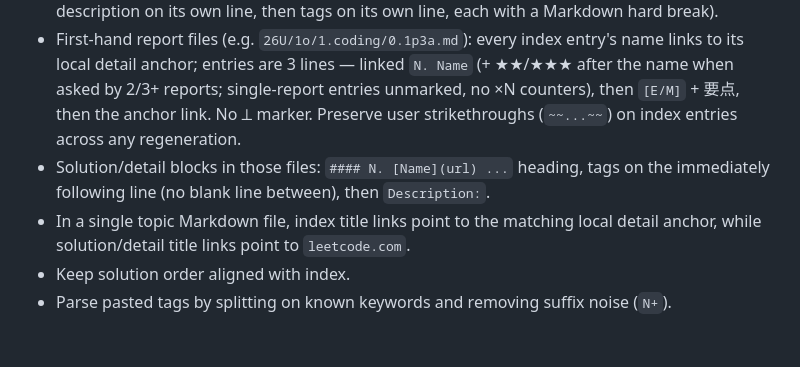
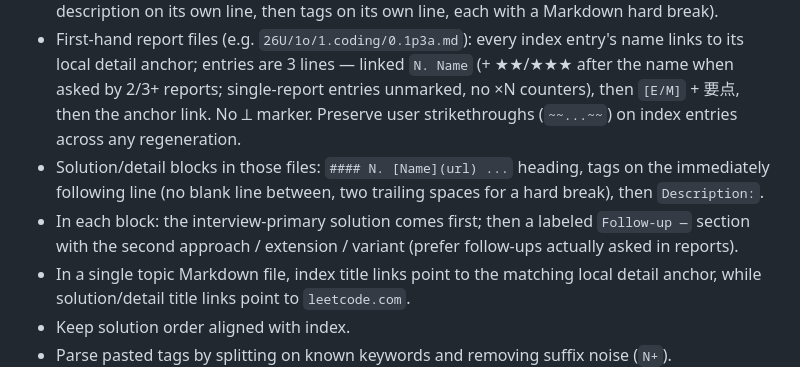
Before and after one commit to Dark417/g.lc, a Markdown page: AGENTS.md, the part around the change. GitHub-like rendering; blank space fills up the shorter version.

Commit message:
0.1p3a: fill empty blocks with interview-first + Follow-up solutions; 2.sd quirks flattened
- Restored 21/876/19/875 with primary solution + Follow-up variant (recursive merge, split-half, kth-from-end return version, LC 1011 reskin)
- Added Follow-up sections to 121 (LC 122), 253 (sweep line), 721 (DFS adjacency)
- Convention in header + AGENTS: primary solution first, then labeled Follow-up
- 2.sd $1: first-hand quirks expanded to per-item bullets

Co-Authored-By: Claude Fable 5 <noreply@anthropic.com>

```diff
--- a/AGENTS.md
+++ b/AGENTS.md
@@ -135,7 +135,8 @@ End each code block with `# Time: ..., Space: ...`.
 - When a topic file aggregates a company question bank plus an extra/OJ list (e.g. `26U/1o/1.coding/1.coding0.md`): within every topic section, list the curated question-bank entries first, then a `---` horizontal rule, then the OJ-only extras — in both the index and the details/solutions section, keeping the two orders aligned.
 - Aggregated company-bank files use the standard 3-line index entry format (name link line, then description on its own line, then tags on its own line, each with a Markdown hard break).
 - First-hand report files (e.g. `26U/1o/1.coding/0.1p3a.md`): every index entry's name links to its local detail anchor; entries are 3 lines — linked `N. Name` (+ ★★/★★★ after the name when asked by 2/3+ reports; single-report entries unmarked, no ×N counters), then `[E/M]` + 要点, then the anchor link. No ⟂ marker. Preserve user strikethroughs (`~~...~~`) on index entries across any regeneration.
-- Solution/detail blocks in those files: `#### N. [Name](url) ...` heading, tags on the immediately following line (no blank line between), then `Description:`.
+- Solution/detail blocks in those files: `#### N. [Name](url) ...` heading, tags on the immediately following line (no blank line between, two trailing spaces for a hard break), then `Description:`.
+- In each block: the interview-primary solution comes first; then a labeled `Follow-up —` section with the second approach / extension / variant (prefer follow-ups actually asked in reports).
 - In a single topic Markdown file, index title links point to the matching local detail anchor, while solution/detail title links point to `leetcode.com`.
 - Keep solution order aligned with index.
 - Parse pasted tags by splitting on known keywords and removing suffix noise (`N+`).
```
Also changed, not shown: 2 other files.
